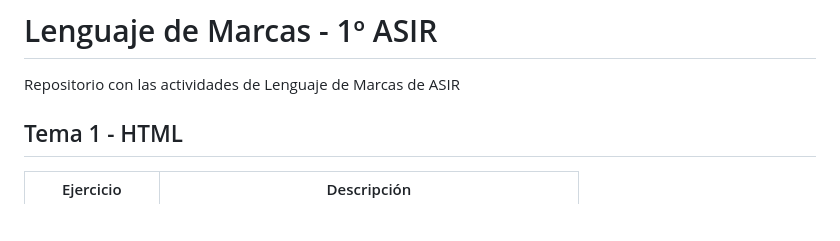
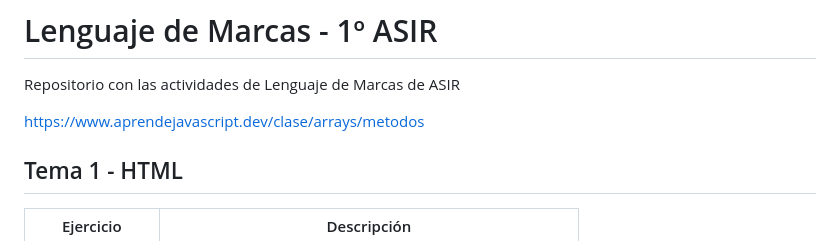
Before and after one commit to JesusCMM-LLMM/LLMM, a Markdown page: README.md, the part around the change. Drawn GitHub-style; blank space fills up the shorter version.

```diff
--- a/README.md
+++ b/README.md
@@ -1,5 +1,7 @@
 # Lenguaje de Marcas - 1º ASIR
 Repositorio con las actividades de Lenguaje de Marcas de ASIR
+
+https://www.aprendejavascript.dev/clase/arrays/metodos
 
 ## Tema 1 - HTML
 
```
